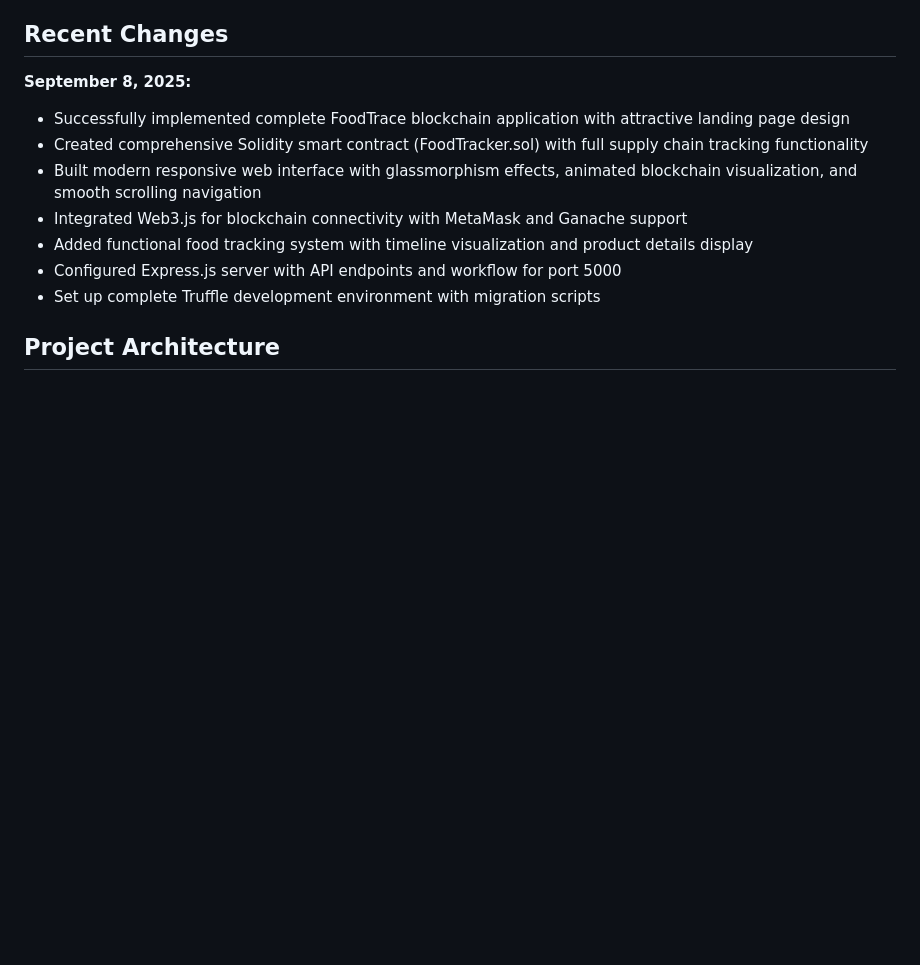
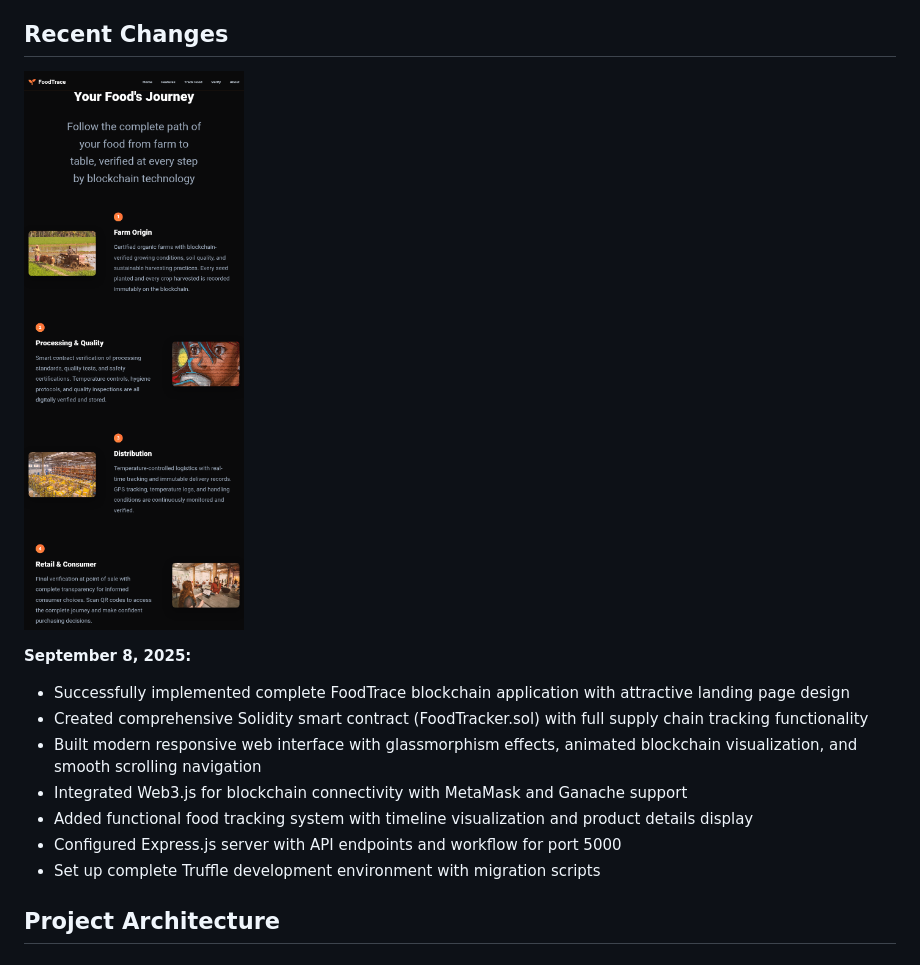
Before and after one commit to Reaishma/Food-provenance--Blockchain-for-transperancy, a Markdown page: README.md, the part around the change. Rendered like a GitHub page; blank space fills up the shorter version.

```diff
--- a/README.md
+++ b/README.md
@@ -19,6 +19,8 @@ FoodTrace is a comprehensive blockchain-based food origin tracking system that p
 The system successfully combines a modern, responsive web frontend with smart contract integration, offering real-time tracking capabilities, quality scoring, and certification verification. Users can input product IDs to retrieve comprehensive tracking information, view supply chain stages with visual timelines, and verify the authenticity and quality of food products through blockchain-verified data.
 
 ## Recent Changes
+
+![features](https://github.com/Reaishma/Food-provenance--Blockchain-for-transperancy/blob/main/chrome_screenshot_Sep%208%2C%202025%205_29_44%20PM%20GMT%2B05_30.png)
 
 **September 8, 2025:**
 - Successfully implemented complete FoodTrace blockchain application with attractive landing page design
```
